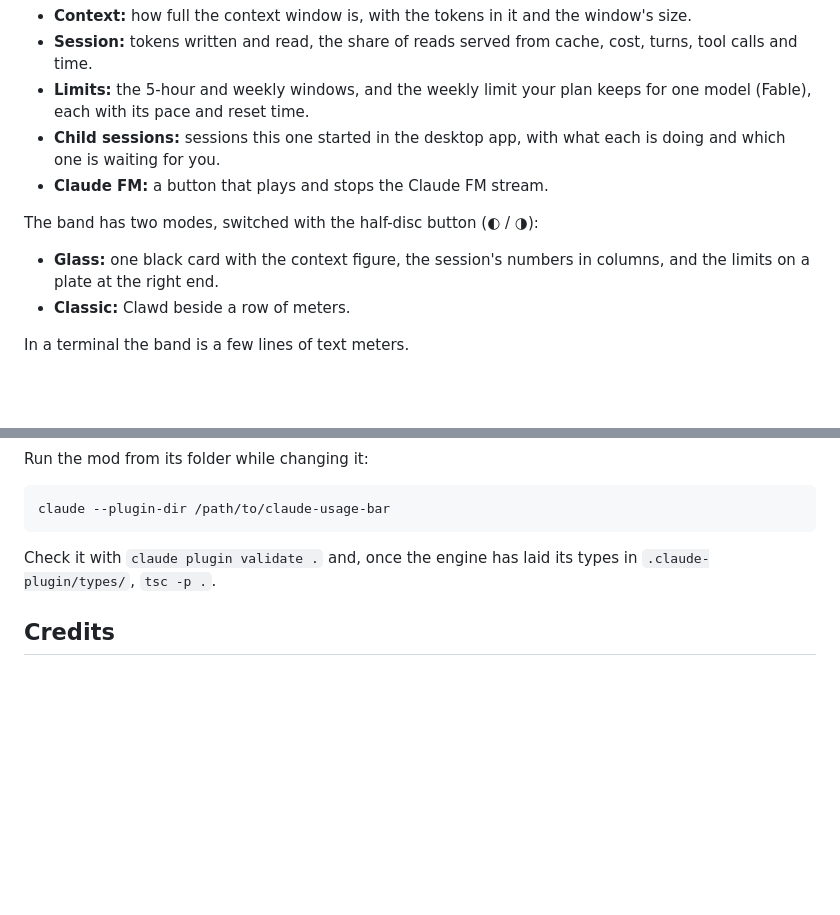
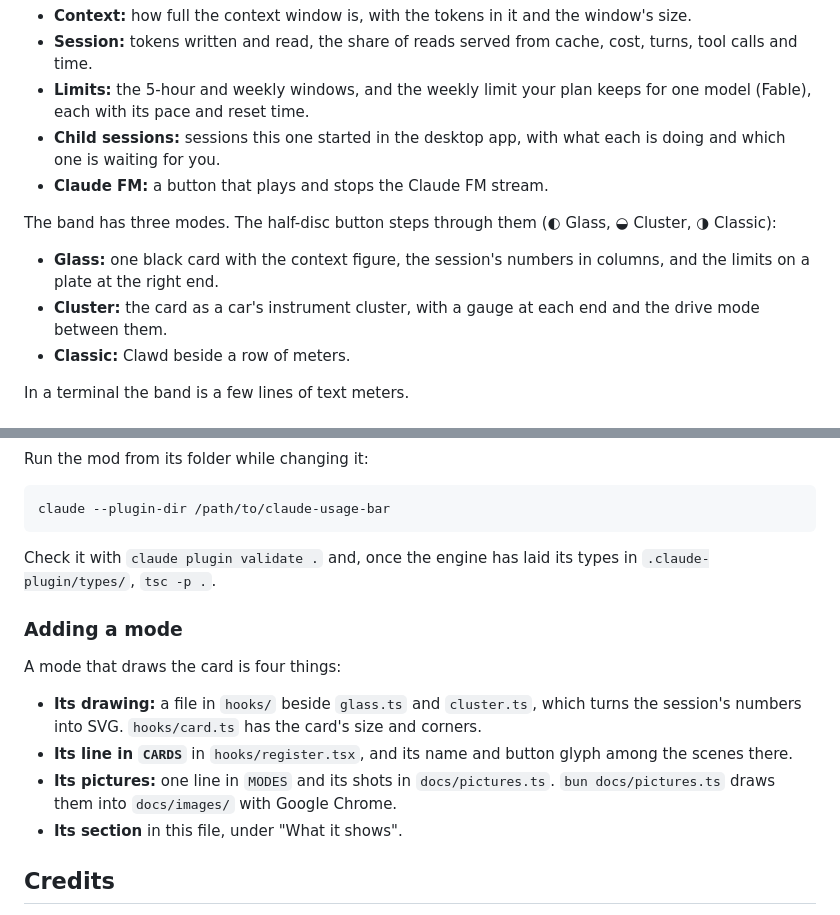
Before and after one commit to behkha/claude-usage-bar, a Markdown page: README.md, 2 parts joined by grey strips. Rendered like a GitHub page; blank space fills up the shorter version.

```diff
--- a/README.md
+++ b/README.md
@@ -12,9 +12,10 @@ A mod for Claude Code that draws a band above the prompt with the numbers of the
 - **Child sessions:** sessions this one started in the desktop app, with what each is doing and which one is waiting for you.
 - **Claude FM:** a button that plays and stops the Claude FM stream.
 
-The band has two modes, switched with the half-disc button (◐ / ◑):
+The band has three modes. The half-disc button steps through them (◐ Glass, ◒ Cluster, ◑ Classic):
 
 - **Glass:** one black card with the context figure, the session's numbers in columns, and the limits on a plate at the right end.
+- **Cluster:** the card as a car's instrument cluster, with a gauge at each end and the drive mode between them.
 - **Classic:** Clawd beside a row of meters.
 
 In a terminal the band is a few lines of text meters.
@@ -79,6 +102,15 @@ claude --plugin-dir /path/to/claude-usage-bar
 
 Check it with `claude plugin validate .` and, once the engine has laid its types in `.claude-plugin/types/`, `tsc -p .`.
 
+### Adding a mode
+
+A mode that draws the card is four things:
+
+- **Its drawing:** a file in `hooks/` beside `glass.ts` and `cluster.ts`, which turns the session's numbers into SVG. `hooks/card.ts` has the card's size and corners.
+- **Its line in `CARDS`** in `hooks/register.tsx`, and its name and button glyph among the scenes there.
+- **Its pictures:** one line in `MODES` and its shots in `docs/pictures.ts`. `bun docs/pictures.ts` draws them into `docs/images/` with Google Chrome.
+- **Its section** in this file, under "What it shows".
+
 ## Credits
 
 The context forecast is adapted from token-weather (anthropics/claude-code-playground, Apache-2.0). Clawd is drawn from Claude Code's own glyph tables.
```
Also changed, not shown: other parts of README.md (+22 -0 lines), docs/images/cluster-context.png (added), docs/images/cluster-limits.png (added), docs/images/cluster-modes.png (added), docs/images/cluster.png (added), 1 other file.
